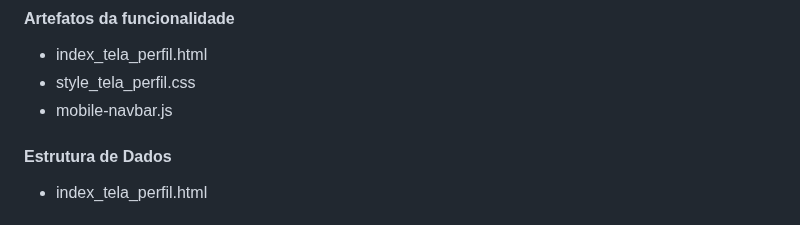
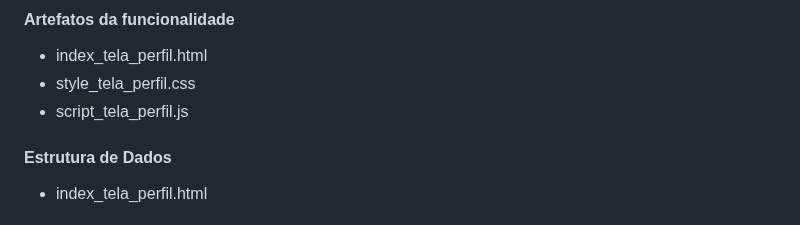
Before and after one commit to ICEI-PUC-Minas-PMV-ADS/pmv-ads-2024-1-e1-proj-web-t13-game-of-work, a Markdown page: documentos/06-Programação de Funcionalidades.md, the part around the change. GitHub-like rendering.

```diff
--- a/documentos/06-Programação de Funcionalidades.md
+++ b/documentos/06-Programação de Funcionalidades.md
@@ -55,7 +55,7 @@ Brenda Drumond
 
 - index_tela_perfil.html
 - style_tela_perfil.css
-- mobile-navbar.js
+- script_tela_perfil.js
 
 #### Estrutura de Dados
 
```
